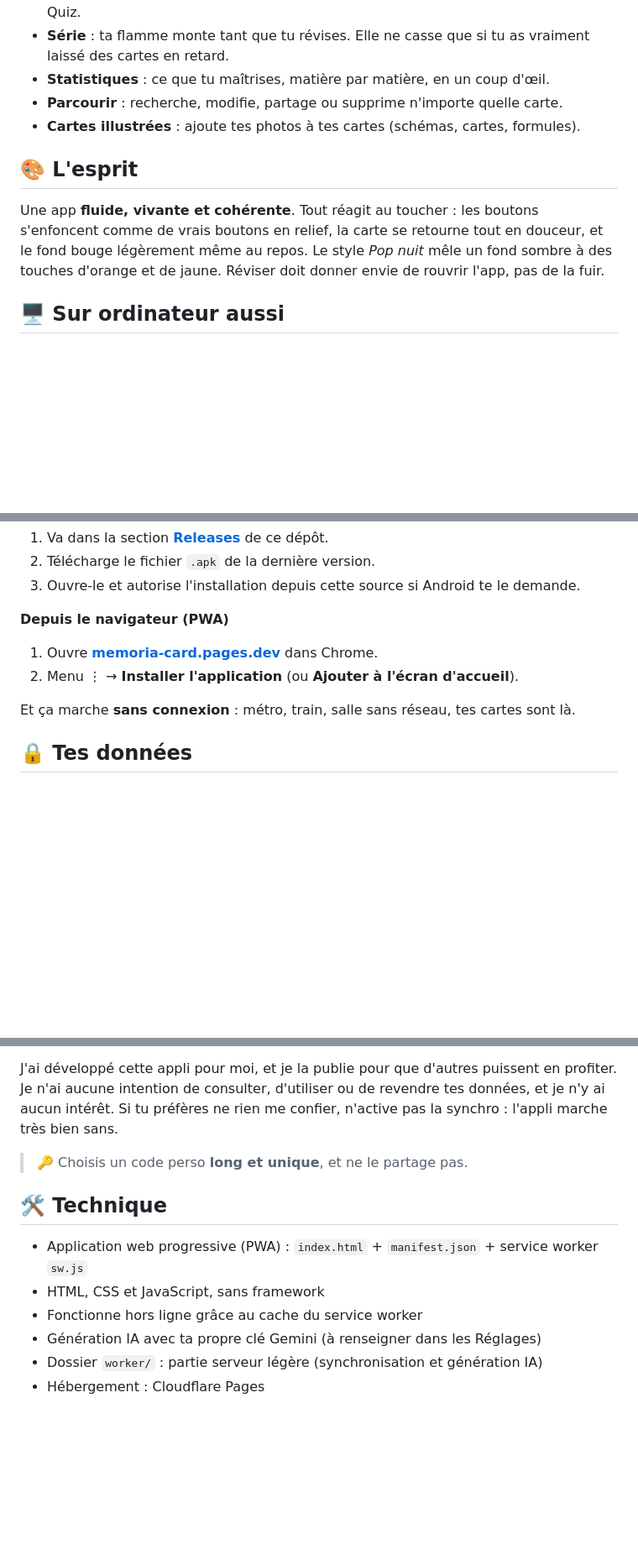
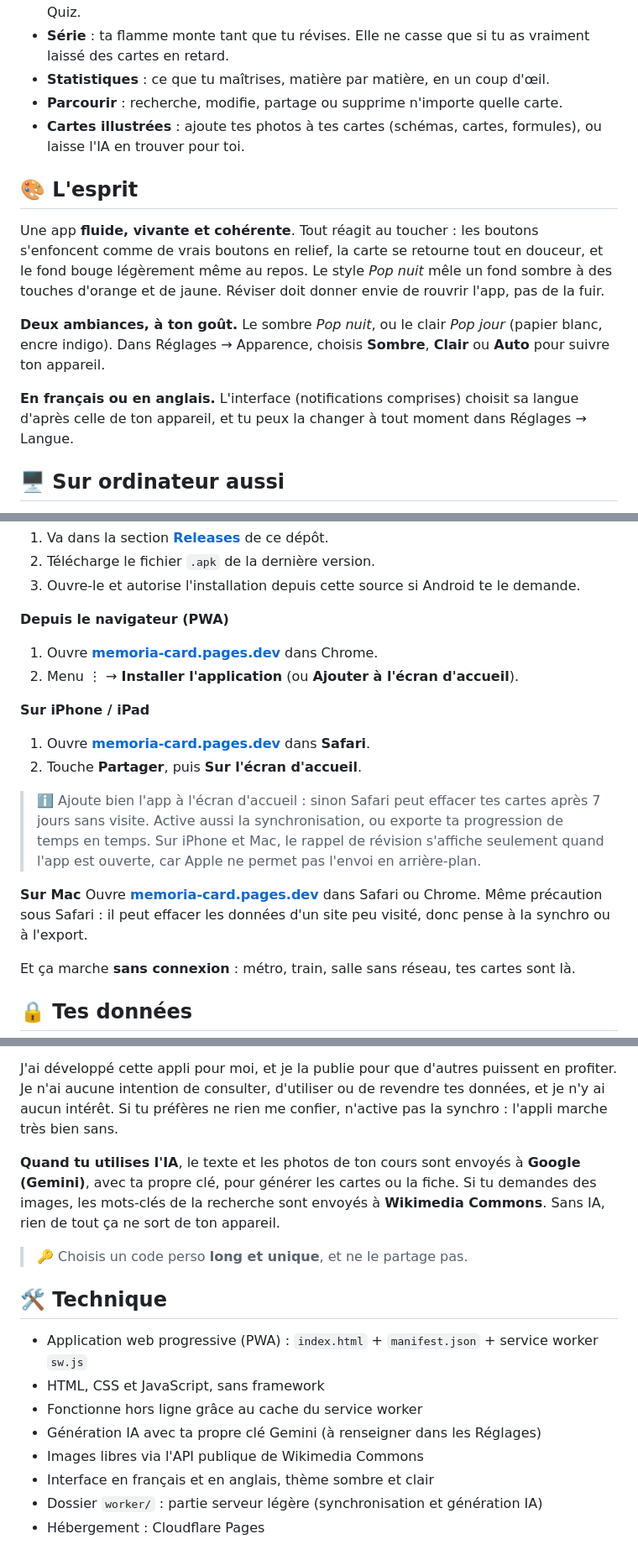
Before and after one commit to FuturePlum/MEMORIA-a-level-up-flashcard-app, a Markdown page: README.md, 3 parts joined by grey strips. Shown at 84% size. GitHub-like rendering; blank space fills up the shorter version.

```diff
--- a/README.md
+++ b/README.md
@@ -61,11 +64,15 @@ Tu choisis l'heure. Si des cartes t'attendent, tu reçois la notification ; si t
 - **Série** : ta flamme monte tant que tu révises. Elle ne casse que si tu as vraiment laissé des cartes en retard.
 - **Statistiques** : ce que tu maîtrises, matière par matière, en un coup d'œil.
 - **Parcourir** : recherche, modifie, partage ou supprime n'importe quelle carte.
-- **Cartes illustrées** : ajoute tes photos à tes cartes (schémas, cartes, formules).
+- **Cartes illustrées** : ajoute tes photos à tes cartes (schémas, cartes, formules), ou laisse l'IA en trouver pour toi.
 
 ## 🎨 L'esprit
 
 Une app **fluide, vivante et cohérente**. Tout réagit au toucher : les boutons s'enfoncent comme de vrais boutons en relief, la carte se retourne tout en douceur, et le fond bouge légèrement même au repos. Le style *Pop nuit* mêle un fond sombre à des touches d'orange et de jaune. Réviser doit donner envie de rouvrir l'app, pas de la fuir.
+
+**Deux ambiances, à ton goût.** Le sombre *Pop nuit*, ou le clair *Pop jour* (papier blanc, encre indigo). Dans Réglages → Apparence, choisis **Sombre**, **Clair** ou **Auto** pour suivre ton appareil.
+
+**En français ou en anglais.** L'interface (notifications comprises) choisit sa langue d'après celle de ton appareil, et tu peux la changer à tout moment dans Réglages → Langue.
 
 ## 🖥️ Sur ordinateur aussi
 
@@ -90,6 +97,15 @@ Même app, même progression, mais en grand : la carte et sa réponse s'affichen
 1. Ouvre [**memoria-card.pages.dev**](https://memoria-card.pages.dev) dans Chrome.
 2. Menu ⋮ → **Installer l'application** (ou **Ajouter à l'écran d'accueil**).
 
+**Sur iPhone / iPad**
+1. Ouvre [**memoria-card.pages.dev**](https://memoria-card.pages.dev) dans **Safari**.
+2. Touche **Partager**, puis **Sur l'écran d'accueil**.
+
+> ℹ️ Ajoute bien l'app à l'écran d'accueil : sinon Safari peut effacer tes cartes après 7 jours sans visite. Active aussi la synchronisation, ou exporte ta progression de temps en temps. Sur iPhone et Mac, le rappel de révision s'affiche seulement quand l'app est ouverte, car Apple ne permet pas l'envoi en arrière-plan.
+
+**Sur Mac**
+Ouvre [**memoria-card.pages.dev**](https://memoria-card.pages.dev) dans Safari ou Chrome. Même précaution sous Safari : il peut effacer les données d'un site peu visité, donc pense à la synchro ou à l'export.
+
 Et ça marche **sans connexion** : métro, train, salle sans réseau, tes cartes sont là.
 
 ## 🔒 Tes données
@@ -100,6 +116,8 @@ Pas de compte, pas de pub, pas de pistage. Tes cartes et ta progression restent
 
 J'ai développé cette appli pour moi, et je la publie pour que d'autres puissent en profiter. Je n'ai aucune intention de consulter, d'utiliser ou de revendre tes données, et je n'y ai aucun intérêt. Si tu préfères ne rien me confier, n'active pas la synchro : l'appli marche très bien sans.
 
+**Quand tu utilises l'IA**, le texte et les photos de ton cours sont envoyés à **Google (Gemini)**, avec ta propre clé, pour générer les cartes ou la fiche. Si tu demandes des images, les mots-clés de la recherche sont envoyés à **Wikimedia Commons**. Sans IA, rien de tout ça ne sort de ton appareil.
+
 > 🔑 Choisis un code perso **long et unique**, et ne le partage pas.
 
 ## 🛠️ Technique
@@ -108,6 +126,8 @@ J'ai développé cette appli pour moi, et je la publie pour que d'autres puissen
 - HTML, CSS et JavaScript, sans framework
 - Fonctionne hors ligne grâce au cache du service worker
 - Génération IA avec ta propre clé Gemini (à renseigner dans les Réglages)
+- Images libres via l'API publique de Wikimedia Commons
+- Interface en français et en anglais, thème sombre et clair
 - Dossier `worker/` : partie serveur légère (synchronisation et génération IA)
 - Hébergement : Cloudflare Pages
 
```
Also changed, not shown: other parts of README.md (+4 -1 lines).
